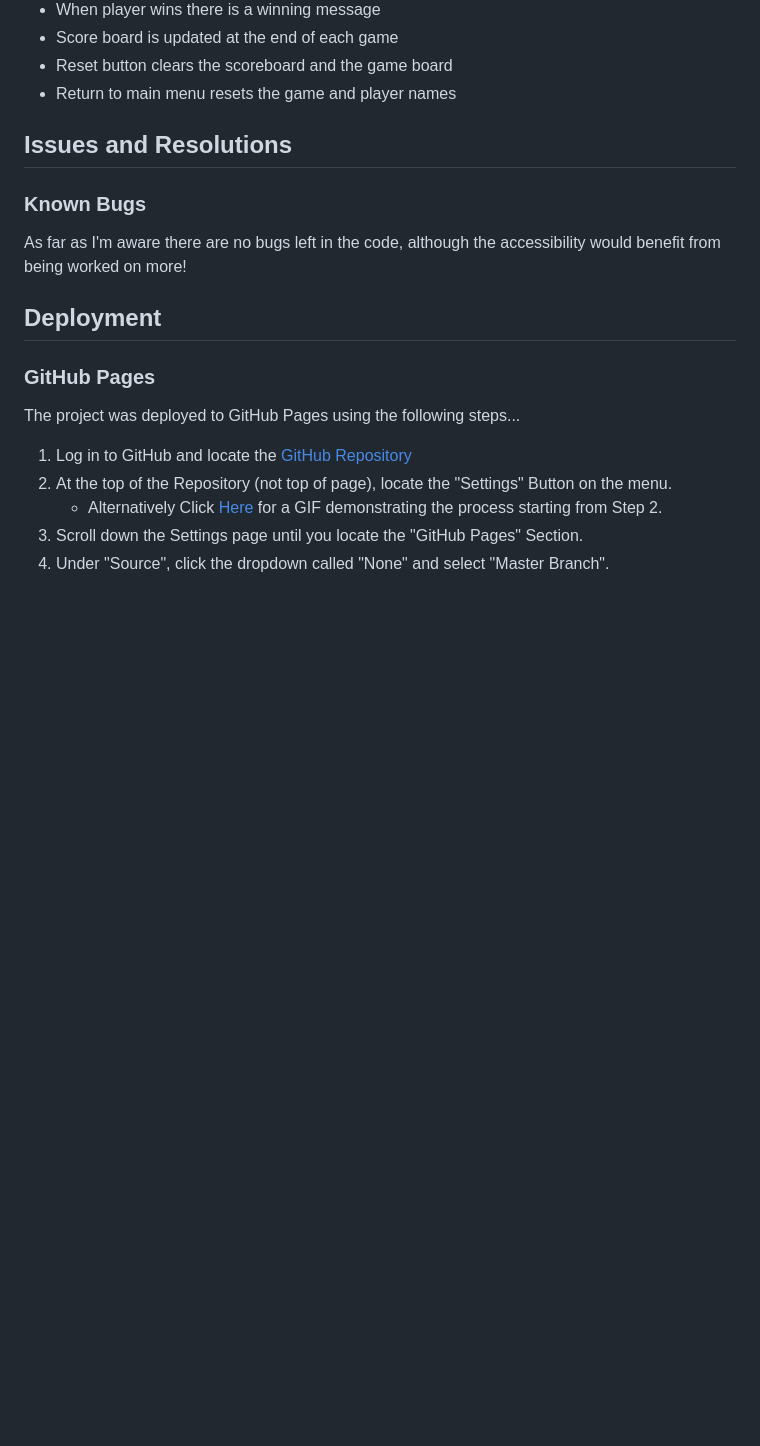
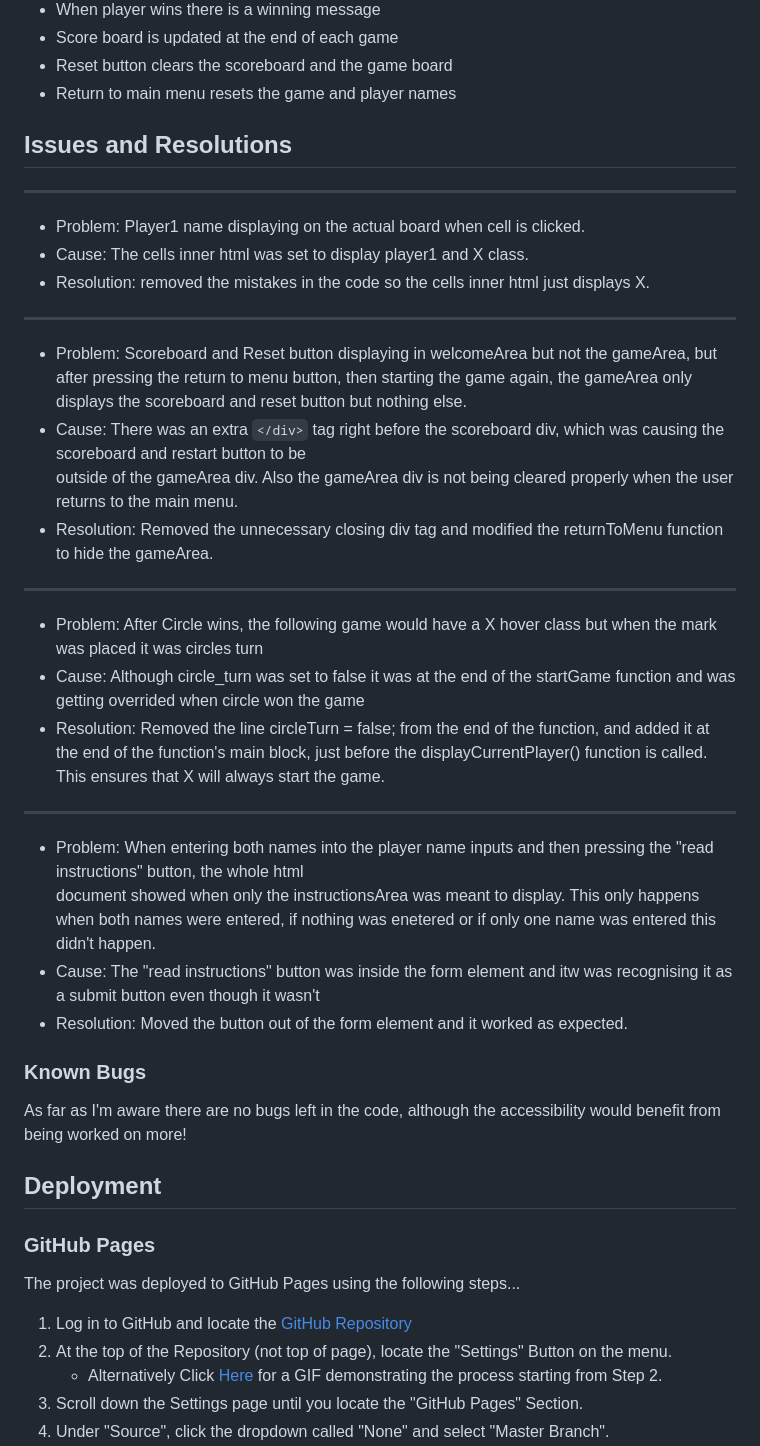
Before and after one commit to rebeccoder/milestone-project-two, a Markdown page: README.md, the part around one of its changes. GitHub-like rendering; blank space fills up the shorter version.

Commit message:
added sweet alerts to the deployment function and updated the issues and resolutions section

```diff
--- a/README.md
+++ b/README.md
@@ -169,7 +169,27 @@ The Javascript code ran through the [Jshint validator](https://jshint.com/) with
 
 
 ## Issues and Resolutions
-
+---
+* Problem: Player1 name displaying on the actual board when cell is clicked.
+* Cause: The cells inner html was set to display player1 and X class.
+* Resolution: removed the mistakes in the code so the cells inner html just displays X.
+---
+* Problem: Scoreboard and Reset button displaying in welcomeArea but not the gameArea,
+  but after pressing the return to menu button, then starting the game again, the gameArea only displays the scoreboard and reset button but nothing else.
+* Cause: There was an extra `</div>` tag right before the scoreboard div, which was causing the scoreboard and restart button to be
+  outside of the gameArea div. Also the gameArea div is not being cleared properly when the user returns to the main menu.
+* Resolution: Removed the unnecessary closing div tag and modified the returnToMenu function to hide the gameArea.
+---
+* Problem: After Circle wins, the following game would have a X hover class but when the mark was placed it was circles turn
+* Cause: Although circle_turn was set to false it was at the end of the startGame function and was getting overrided when circle won
+  the game
+* Resolution: Removed the line circleTurn = false; from the end of the function, and added it at the end of the function's main block,
+  just before the displayCurrentPlayer() function is called. This ensures that X will always start the game.
+---
+* Problem: When entering both names into the player name inputs and then pressing the "read instructions" button, the whole html
+  document showed when only the instructionsArea was meant to display. This only happens when both names were entered, if nothing was enetered or if only one name was entered this didn't happen.
+* Cause: The "read instructions" button was inside the form element and itw was recognising it as a submit button even though it wasn't
+* Resolution: Moved the button out of the form element and it worked as expected.
 
 ### Known Bugs
 As far as I'm aware there are no bugs left in the code, although the accessibility would benefit from being worked on more!
```
Also changed, not shown: other parts of README.md (+26 -0 lines).
